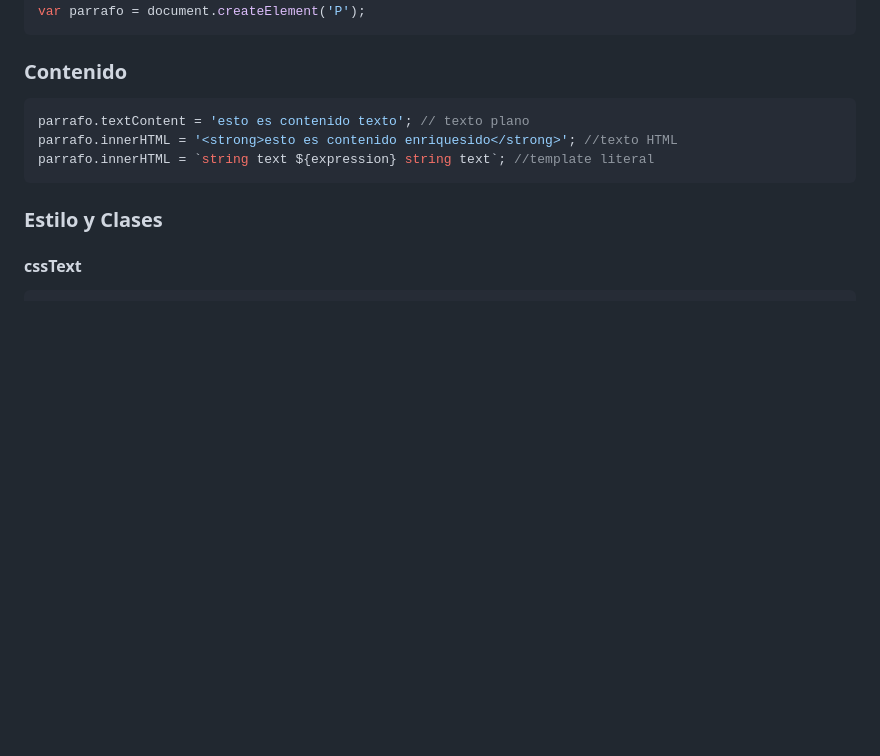
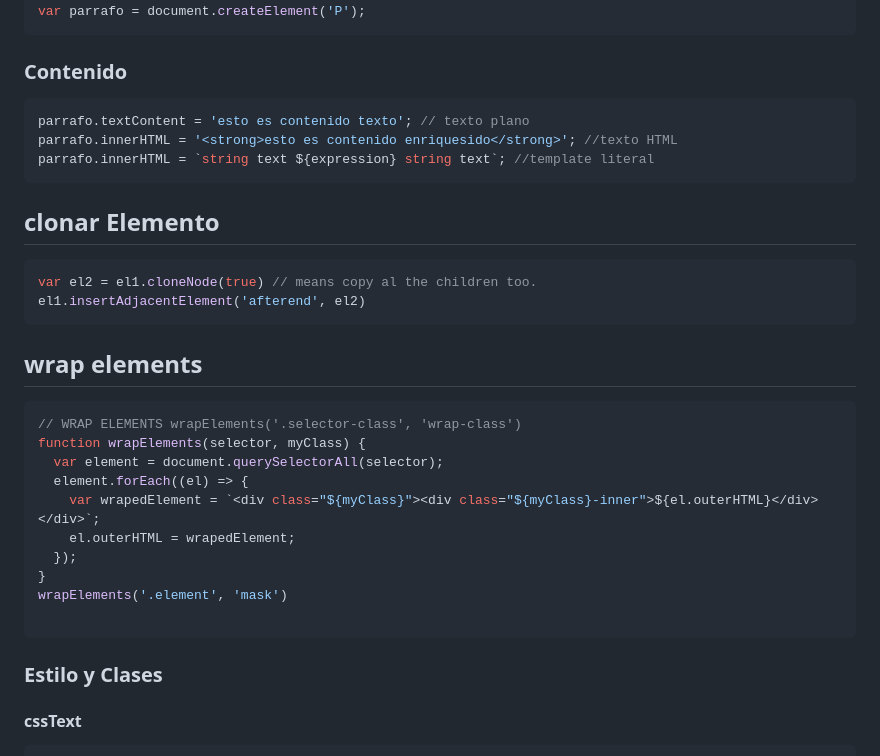
Before and after one commit to gonwms/wnotes, a Markdown page: docs/dom.md, the part around the change. Rendered like a GitHub page; blank space fills up the shorter version.

````diff
--- a/docs/dom.md
+++ b/docs/dom.md
@@ -267,6 +267,25 @@ parrafo.innerHTML = '<strong>esto es contenido enriquesido</strong>'; //texto HT
 parrafo.innerHTML = `string text ${expression} string text`; //template literal
 ```
 
+## clonar Elemento
+```javascript
+var el2 = el1.cloneNode(true) // means copy al the children too.
+el1.insertAdjacentElement('afterend', el2)
+```
+
+## wrap elements
+```javascript
+// WRAP ELEMENTS wrapElements('.selector-class', 'wrap-class')
+function wrapElements(selector, myClass) {
+  var element = document.querySelectorAll(selector);
+  element.forEach((el) => {
+    var wrapedElement = `<div class="${myClass}"><div class="${myClass}-inner">${el.outerHTML}</div></div>`;
+    el.outerHTML = wrapedElement;
+  });
+}
+wrapElements('.element', 'mask')
+
+```
 ### Estilo y Clases
 
 #### cssText
````
